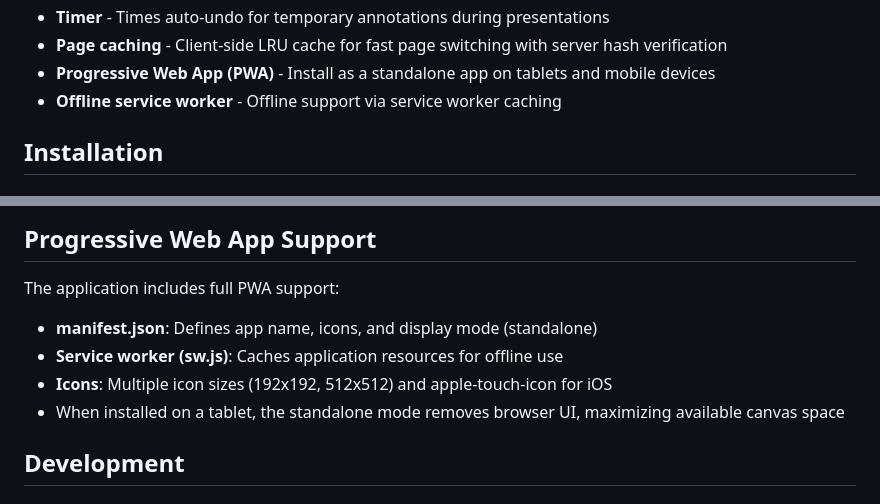
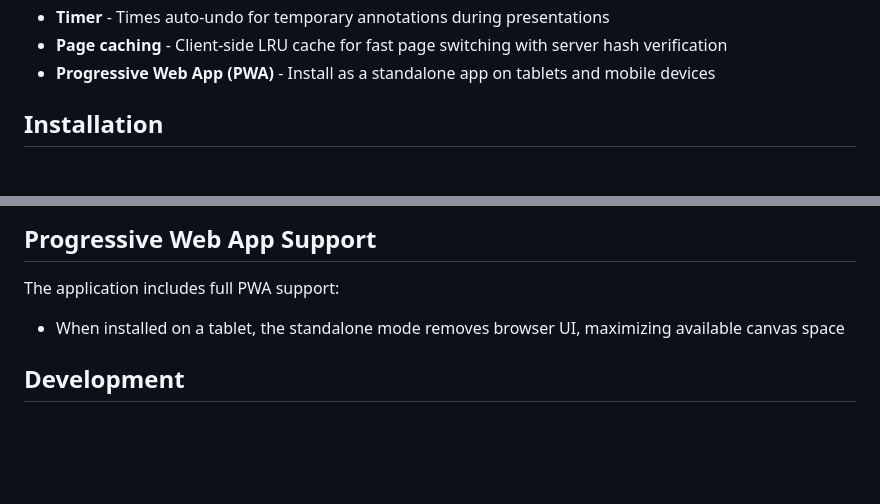
Before and after one commit to k-u-bux/kubux-whiteboard-server, a Markdown page: readme.md, 2 parts joined by grey strips. Drawn GitHub-style; blank space fills up the shorter version.

Commit message:
remove false statements

```diff
--- a/readme.md
+++ b/readme.md
@@ -23,7 +23,6 @@ A real-time collaborative whiteboard application designed for mathematics educat
 - **Timer** - Times auto-undo for temporary annotations during presentations
 - **Page caching** - Client-side LRU cache for fast page switching with server hash verification
 - **Progressive Web App (PWA)** - Install as a standalone app on tablets and mobile devices
-- **Offline service worker** - Offline support via service worker caching
 
 ## Installation
 
@@ -335,9 +334,6 @@ Only the root path (`/`) and a strict whitelist of PWA files are served:
 ## Progressive Web App Support
 
 The application includes full PWA support:
-- **manifest.json**: Defines app name, icons, and display mode (standalone)
-- **Service worker (sw.js)**: Caches application resources for offline use
-- **Icons**: Multiple icon sizes (192x192, 512x512) and apple-touch-icon for iOS
 - When installed on a tablet, the standalone mode removes browser UI, maximizing available canvas space
 
 ## Development
```
